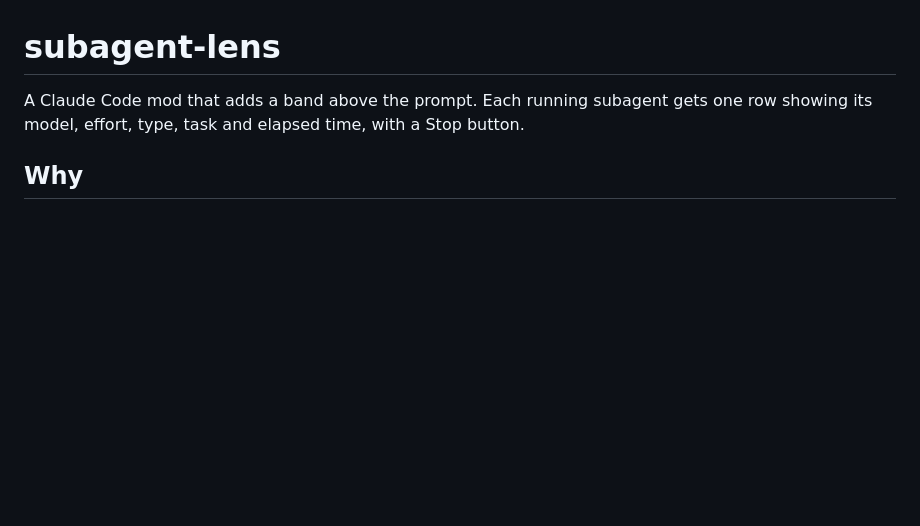
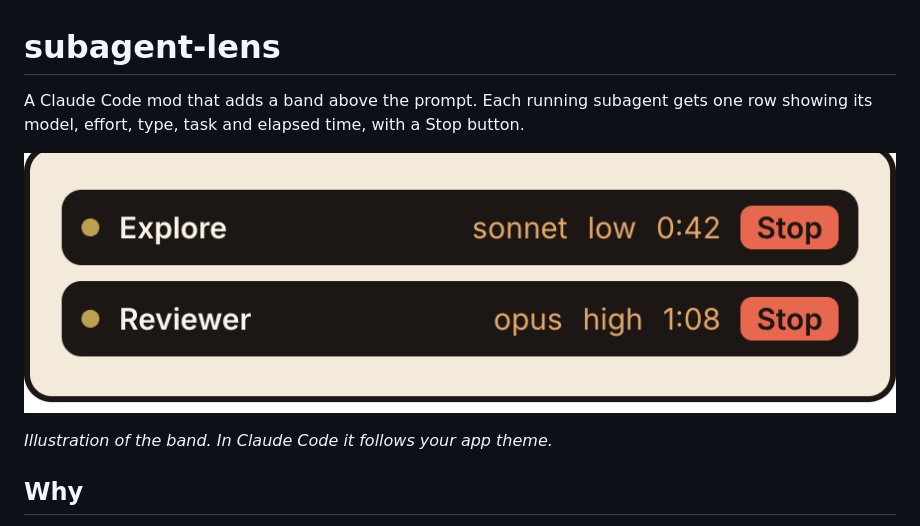
Before and after one commit to cutemonstre/subagent-lens, a Markdown page: README.md, the part around the change. Rendered like a GitHub page; pictures changed too: docs/lens.png (added); blank space fills up the shorter version.

Commit message:
Add band illustration to README

```diff
--- a/README.md
+++ b/README.md
@@ -2,7 +2,9 @@
 
 A Claude Code mod that adds a band above the prompt. Each running subagent gets one row showing its model, effort, type, task and elapsed time, with a Stop button.
 
-<!-- screenshot -->
+![Illustration of the Subagent Lens band: two running subagents, each with its model, effort, elapsed time and a Stop button](docs/lens.png)
+
+*Illustration of the band. In Claude Code it follows your app theme.*
 
 ## Why
 
```
